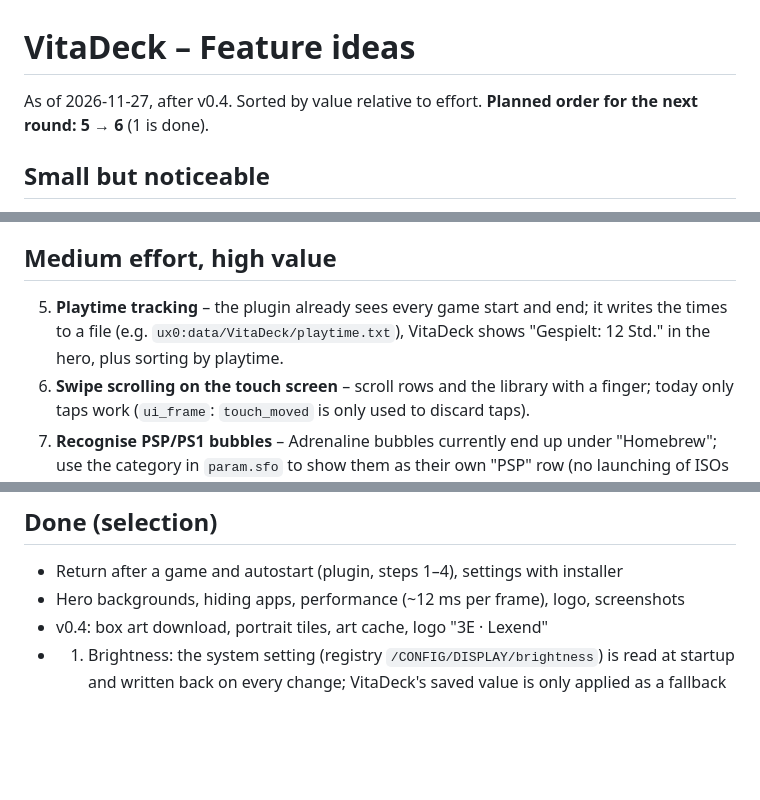
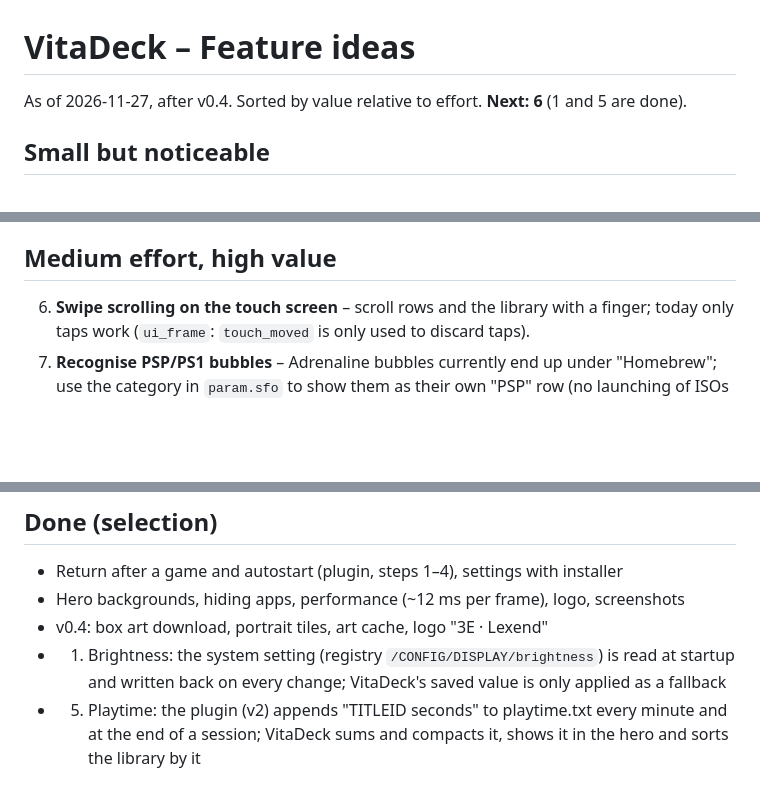
Before and after one commit to LuckyISlevin/VitaDeck, a Markdown page: docs/ROADMAP.md, 3 parts joined by grey strips. Rendered like a GitHub page; blank space fills up the shorter version.

```diff
--- a/docs/ROADMAP.md
+++ b/docs/ROADMAP.md
@@ -1,7 +1,7 @@
 # VitaDeck – Feature ideas
 
 As of 2026-11-27, after v0.4. Sorted by value relative to effort.
-**Planned order for the next round: 5 → 6** (1 is done).
+**Next: 6** (1 and 5 are done).
 
 ## Small but noticeable
 2. **"Always return to VitaDeck"** as a third switch in the settings – the plugin sees every game, so VitaDeck could also come back after games started from the LiveArea (replacement home screen). New key in `plugin.txt`.
@@ -10,7 +10,6 @@ As of 2026-11-27, after v0.4. Sorted by value relative to effort.
 13. **Airplane mode in the main menu (START)** – toggle entry next to standby/restart. *Research first:* which registry key / system call switches airplane mode (and whether the shell picks up the change without a restart).
 
 ## Medium effort, high value
-5. **Playtime tracking** – the plugin already sees every game start and end; it writes the times to a file (e.g. `ux0:data/VitaDeck/playtime.txt`), VitaDeck shows "Gespielt: 12 Std." in the hero, plus sorting by playtime.
 6. **Swipe scrolling on the touch screen** – scroll rows and the library with a finger; today only taps work (`ui_frame`: `touch_moved` is only used to discard taps).
 7. **Recognise PSP/PS1 bubbles** – Adrenaline bubbles currently end up under "Homebrew"; use the category in `param.sfo` to show them as their own "PSP" row (no launching of ISOs by VitaDeck itself).
 8. **Home screen background from the hero image** – blurred and darkened over the whole screen, cached like the header/hero.
@@ -27,3 +26,4 @@ As of 2026-11-27, after v0.4. Sorted by value relative to effort.
 - Hero backgrounds, hiding apps, performance (~12 ms per frame), logo, screenshots
 - v0.4: box art download, portrait tiles, art cache, logo "3E · Lexend"
 - 1. Brightness: the system setting (registry `/CONFIG/DISPLAY/brightness`) is read at startup and written back on every change; VitaDeck's saved value is only applied as a fallback
+- 5. Playtime: the plugin (v2) appends "TITLEID seconds" to playtime.txt every minute and at the end of a session; VitaDeck sums and compacts it, shows it in the hero and sorts the library by it
```
Also changed, not shown: README.md (+7 -4 lines), docs/screenshots/bibliothek.png, docs/screenshots/startseite-reihen.png, docs/screenshots/startseite.png, 7 other files.
